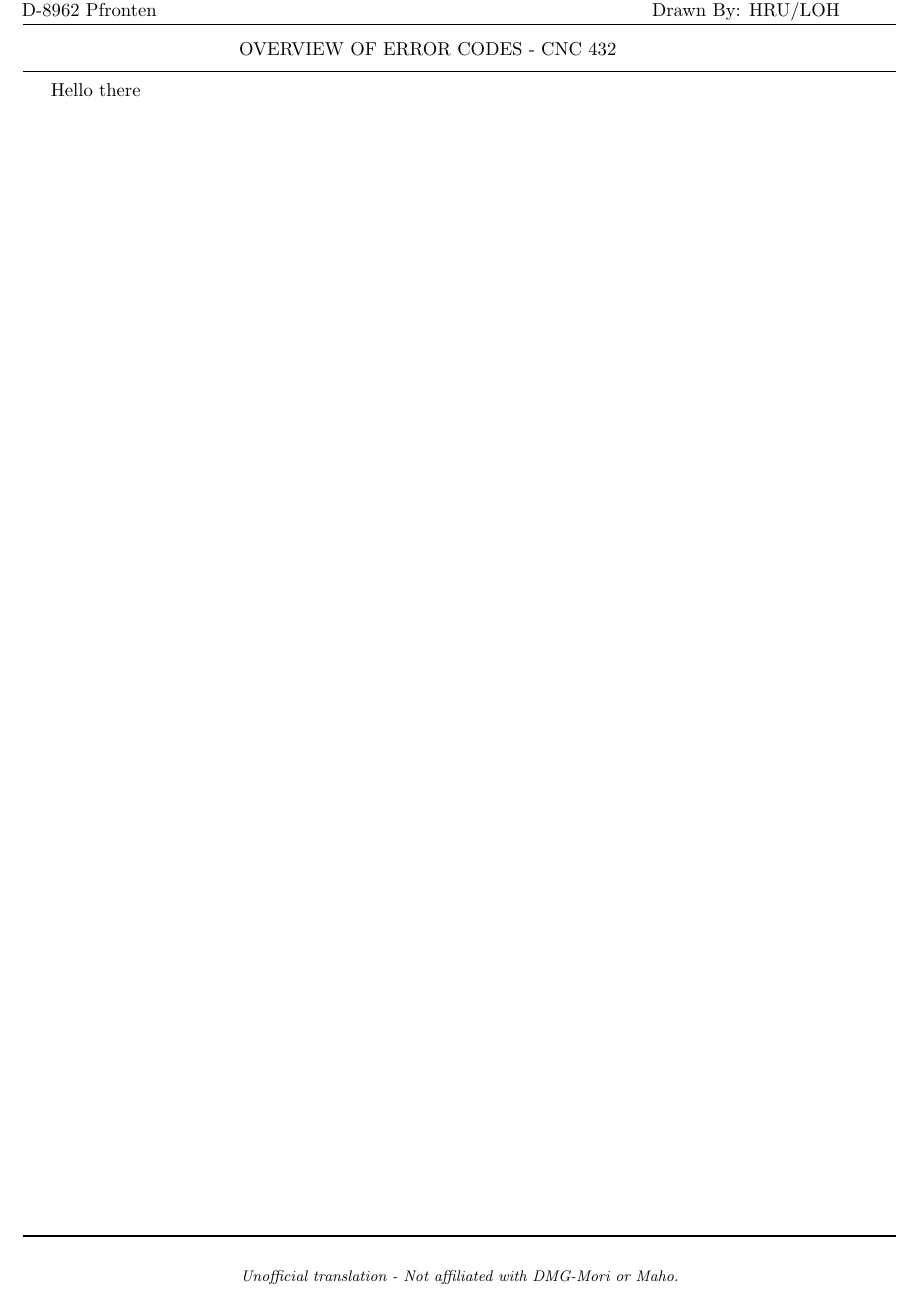
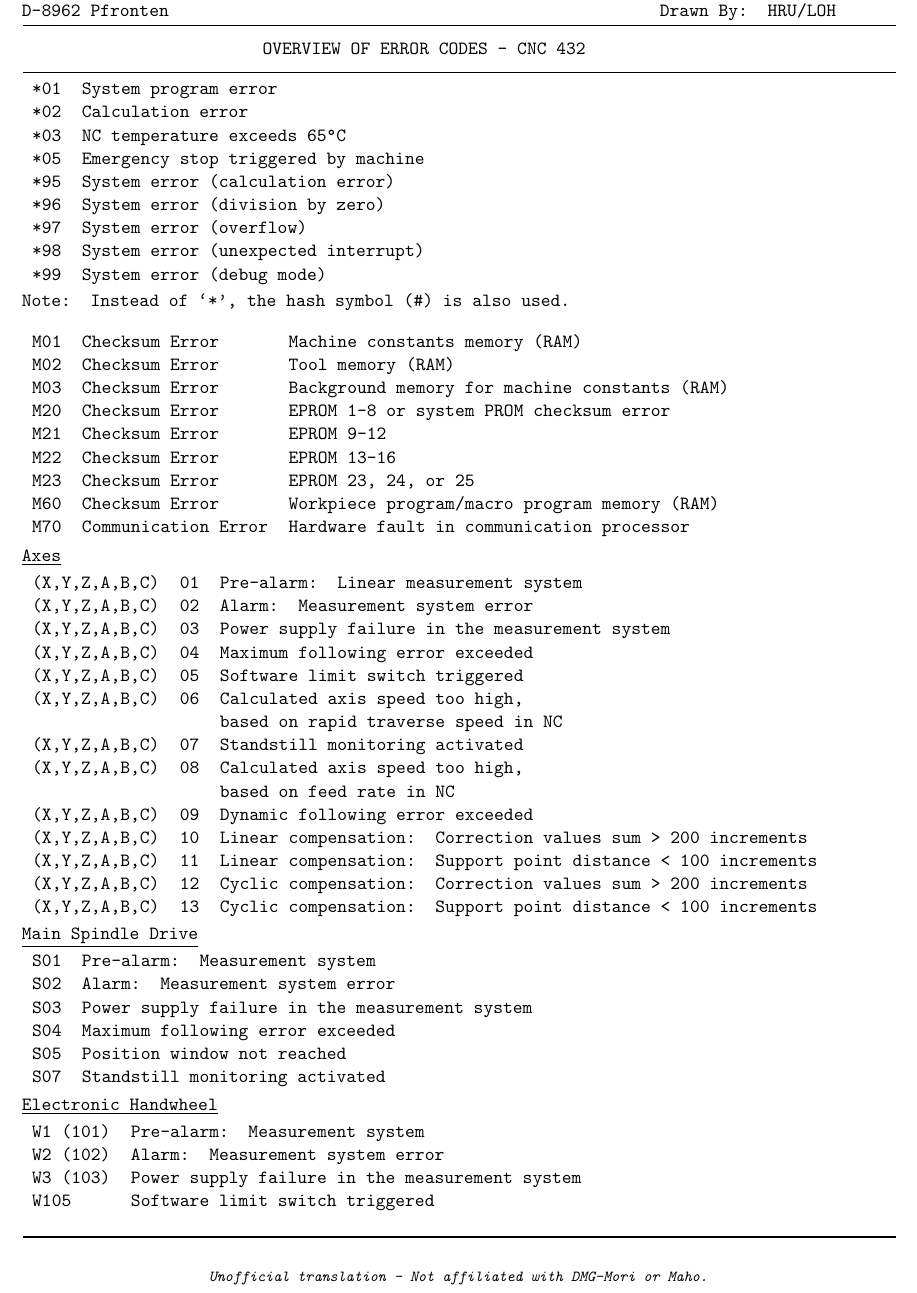
Before and after one commit to johanvergeer/machine-manuals, a LaTeX book (manuals/maho/maho_mh_400_e/philips_432_fault_codes/latex/main.tex): part of the page, cut so that both start at the same text. Compiled offline with pdfLaTeX.

Commit message:
feat: add first page translations

```diff
--- a/manuals/maho/maho_mh_400_e/philips_432_fault_codes/latex/main.tex
+++ b/manuals/maho/maho_mh_400_e/philips_432_fault_codes/latex/main.tex
@@ -1,11 +1,15 @@
 \documentclass[openany,11pt]{book}
 
-\usepackage[a4paper,left=20mm,right=20mm,top=20mm,bottom=20mm,twoside=false]{geometry}
+\usepackage[a4paper,left=20mm,right=20mm,top=20mm,bottom=5mm,twoside=false]{geometry}
 \usepackage{fancyhdr}
 \usepackage{graphicx}
 \usepackage{background} % <-- NEW: Add background package
 \usepackage{tikz}
 \usepackage{tcolorbox}
+\usepackage{titlesec}     % Allows customization of section/chapter titles
+\usepackage{placeins} % Add at the top for FloatBarrier
+
+\renewcommand{\familydefault}{\ttdefault}
 
 \pagestyle{fancy}
 \fancyhf{} % Clear default header/footer
@@ -72,5 +87,84 @@
 \begin{document}
 
-Hello there
+\begin{table}[h]
+    \begin{tabular}{ll}
+        \textasteriskcentered01 & System program error \\
+        \textasteriskcentered02 & Calculation error \\
+        \textasteriskcentered03 & NC temperature exceeds 65°C \\
+        \textasteriskcentered05 & Emergency stop triggered by machine \\
+        \textasteriskcentered95 & System error (calculation error) \\
+        \textasteriskcentered96 & System error (division by zero) \\
+        \textasteriskcentered97 & System error (overflow) \\
+        \textasteriskcentered98 & System error (unexpected interrupt) \\
+        \textasteriskcentered99 & System error (debug mode) \\
+    \end{tabular}
+\end{table}
+
+\vspace{-5mm}
+\noindent Note: Instead of ‘\textasteriskcentered’, the hash symbol (\#) is also used.
+
+\begin{table}[h]
+    \begin{tabular}{lll}
+    M01 & Checksum Error & Machine constants memory (RAM) \\
+    M02 & Checksum Error & Tool memory (RAM) \\
+    M03 & Checksum Error & Background memory for machine constants (RAM) \\
+    M20 & Checksum Error & EPROM 1-8 or system PROM checksum error \\
+    M21 & Checksum Error & EPROM 9-12 \\
+    M22 & Checksum Error & EPROM 13-16 \\
+    M23 & Checksum Error & EPROM 23, 24, or 25 \\
+    M60 & Checksum Error & Workpiece program/macro program memory (RAM) \\
+    M70 & Communication Error & Hardware fault in communication processor \\
+    \end{tabular}
+\end{table}
+
+\section*{Axes}
+
+\begin{table}[h]
+    \begin{tabular}{lll}
+    (X,Y,Z,A,B,C) & 01 & Pre-alarm: Linear measurement system \\
+    (X,Y,Z,A,B,C) & 02 & Alarm: Measurement system error \\
+    (X,Y,Z,A,B,C) & 03 & Power supply failure in the measurement system \\
+    (X,Y,Z,A,B,C) & 04 & Maximum following error exceeded \\
+    (X,Y,Z,A,B,C) & 05 & Software limit switch triggered \\
+    (X,Y,Z,A,B,C) & 06 & Calculated axis speed too high, \\
+                     &    & based on rapid traverse speed in NC \\
+    (X,Y,Z,A,B,C) & 07 & Standstill monitoring activated \\
+    (X,Y,Z,A,B,C) & 08 & Calculated axis speed too high, \\
+                     &    & based on feed rate in NC \\
+    (X,Y,Z,A,B,C) & 09 & Dynamic following error exceeded \\
+    (X,Y,Z,A,B,C) & 10 & Linear compensation: Correction values sum > 200 increments \\
+    (X,Y,Z,A,B,C) & 11 & Linear compensation: Support point distance < 100 increments \\
+    (X,Y,Z,A,B,C) & 12 & Cyclic compensation: Correction values sum > 200 increments \\
+    (X,Y,Z,A,B,C) & 13 & Cyclic compensation: Support point distance < 100 increments \\
+    \end{tabular}
+\end{table}
+
+\FloatBarrier
+
+\section*{Main Spindle Drive}
+
+\begin{table}[!h]
+    \begin{tabular}{ll}
+    S01 & Pre-alarm: Measurement system \\
+    S02 & Alarm: Measurement system error \\
+    S03 & Power supply failure in the measurement system \\
+    S04 & Maximum following error exceeded \\
+    S05 & Position window not reached \\
+    S07 & Standstill monitoring activated \\
+    \end{tabular}
+\end{table}
+
+\section*{Electronic Handwheel}
+
+\begin{table}[!h]
+    \begin{tabular}{ll}
+    W1 (101)  & Pre-alarm: Measurement system \\
+    W2 (102)  & Alarm: Measurement system error \\
+    W3 (103)  & Power supply failure in the measurement system \\
+    W105      & Software limit switch triggered \\
+    \end{tabular}
+\end{table}
+
+\newpage
 
 \end{document}
```
Also changed, not shown: manuals/maho/maho_mh_400_e/philips_432_fault_codes/latex/main.tex (11 more changed lines).
